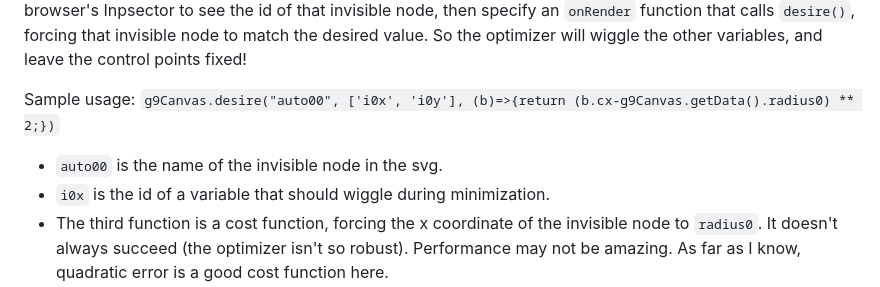
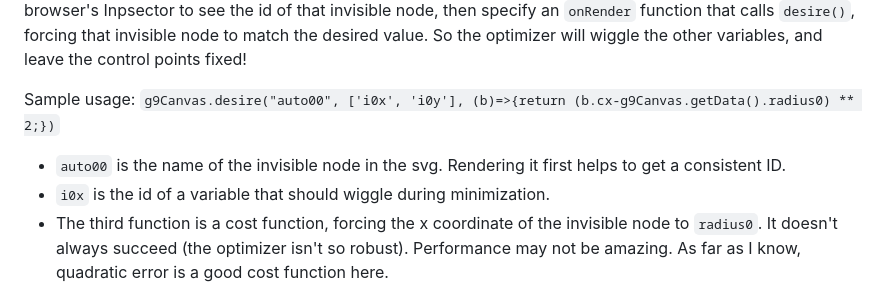
Before and after one commit to bijection/g9, a Markdown page: README.md, the part around the change. GitHub-like rendering.

```diff
--- a/README.md
+++ b/README.md
@@ -257,7 +257,7 @@ One usecase for this is to minimize with respect to a different cost function. F
 
 Sample usage: `g9Canvas.desire("auto00", ['i0x', 'i0y'], (b)=>{return (b.cx-g9Canvas.getData().radius0) ** 2;})`
 
-- `auto00` is the name of the invisible node in the svg.
+- `auto00` is the name of the invisible node in the svg. Rendering it first helps to get a consistent ID.
 - `i0x` is the id of a variable that should wiggle during minimization.
 - The third function is a cost function, forcing the x coordinate of the invisible node to `radius0`. It doesn't always succeed (the optimizer isn't so robust). Performance may not be amazing. As far as I know, quadratic error is a good cost function here.
 
```
